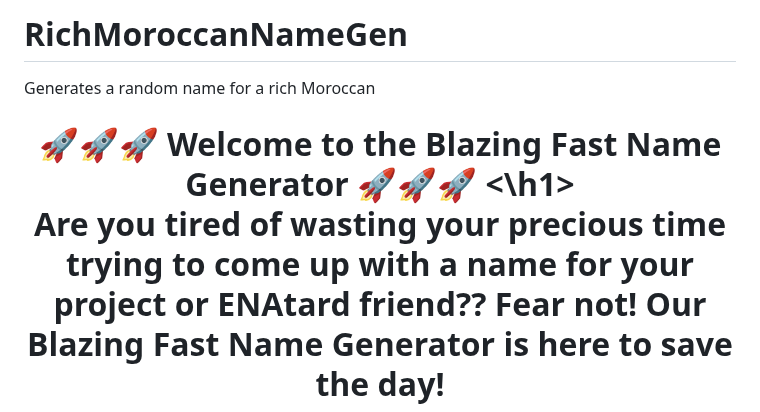
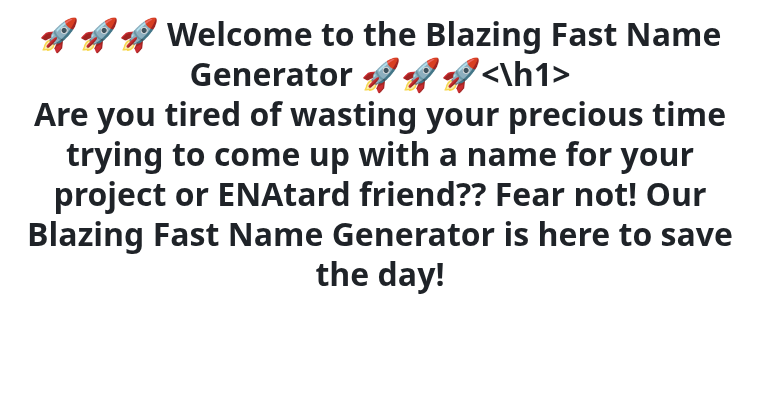
Before and after one commit to DarthNaega/RichMoroccanNameGen, a Markdown page: README.md, the part around the change. Rendered like a GitHub page; blank space fills up the shorter version.

```diff
--- a/README.md
+++ b/README.md
@@ -1,6 +1,5 @@
-# RichMoroccanNameGen
-Generates a random name for a rich Moroccan
-<h1 align="center"> 🚀🚀🚀 Welcome to the Blazing Fast Name Generator 🚀🚀🚀 <\h1>
+
+<h1 align="center">🚀🚀🚀 Welcome to the Blazing Fast Name Generator 🚀🚀🚀<\h1>
 
 Are you tired of wasting your precious time trying to come up with a name for your project or ENAtard friend?? Fear not! Our Blazing Fast Name Generator is here to save the day!
 
```
